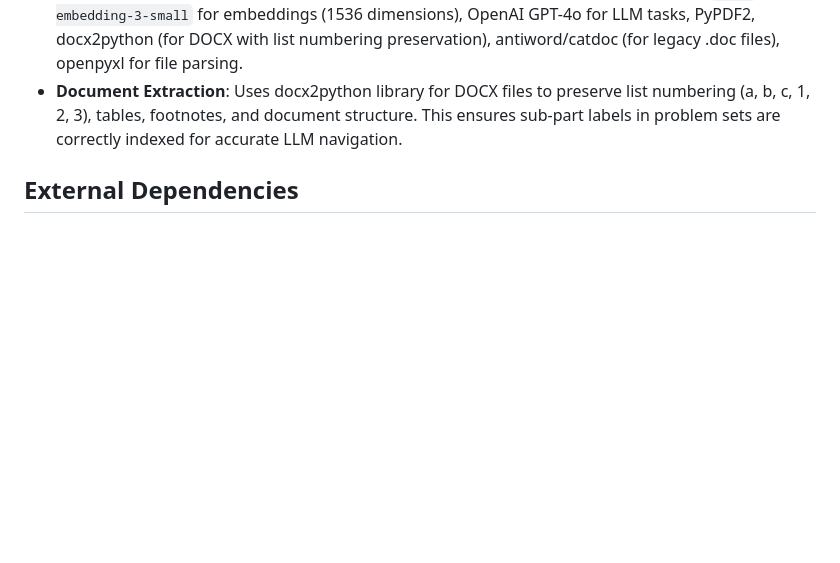
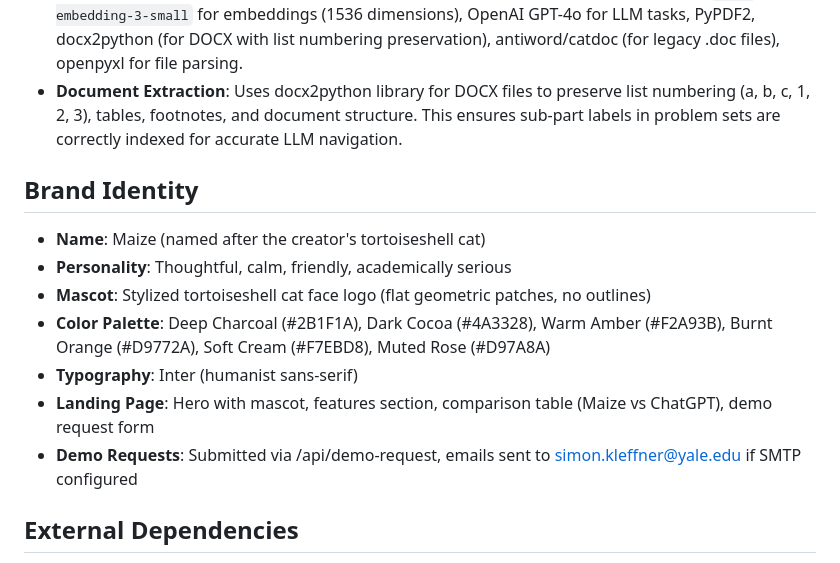
Before and after one commit to simonkle972/maizev2, a Markdown page: replit.md, the part around the change. Rendered like a GitHub page; blank space fills up the shorter version.

Commit message:
Add Maize branding to the platform and landing page
Update replit.md to include details about the Maize brand identity, including its name, personality, mascot, color palette, typography, landing page features, and demo request process.

Replit-Commit-Author: Agent
Replit-Commit-Session-Id: 63d30e17-d618-452f-827f-f748df08a722
Replit-Commit-Checkpoint-Type: full_checkpoint
Replit-Commit-Event-Id: 53e623e4-3c21-492c-b72c-6c96f186f344
Replit-Commit-Screenshot-Url: https://storage.googleapis.com/screenshot-production-us-central1/58d41cac-843c-4794-a016-bf498f76d564/63d30e17-d618-452f-827f-f748df08a722/Z00aOGj
Replit-Helium-Checkpoint-Created: true

```diff
--- a/replit.md
+++ b/replit.md
@@ -35,6 +35,15 @@ Key architectural decisions include:
 - **Technology Stack**: Python 3.11, Flask, SQLAlchemy, PostgreSQL with pgvector, OpenAI `text-embedding-3-small` for embeddings (1536 dimensions), OpenAI GPT-4o for LLM tasks, PyPDF2, docx2python (for DOCX with list numbering preservation), antiword/catdoc (for legacy .doc files), openpyxl for file parsing.
 - **Document Extraction**: Uses docx2python library for DOCX files to preserve list numbering (a, b, c, 1, 2, 3), tables, footnotes, and document structure. This ensures sub-part labels in problem sets are correctly indexed for accurate LLM navigation.
 
+## Brand Identity
+- **Name**: Maize (named after the creator's tortoiseshell cat)
+- **Personality**: Thoughtful, calm, friendly, academically serious
+- **Mascot**: Stylized tortoiseshell cat face logo (flat geometric patches, no outlines)
+- **Color Palette**: Deep Charcoal (#2B1F1A), Dark Cocoa (#4A3328), Warm Amber (#F2A93B), Burnt Orange (#D9772A), Soft Cream (#F7EBD8), Muted Rose (#D97A8A)
+- **Typography**: Inter (humanist sans-serif)
+- **Landing Page**: Hero with mascot, features section, comparison table (Maize vs ChatGPT), demo request form
+- **Demo Requests**: Submitted via /api/demo-request, emails sent to simon.kleffner@yale.edu if SMTP configured
+
 ## External Dependencies
 - **OpenAI API**: Used for generating embeddings (`text-embedding-3-small`) and all Large Language Model (LLM) operations (`GPT-4o`).
 - **PostgreSQL**: Primary database for all persistent data, including SQLAlchemy models and vector embeddings (via `pgvector` extension).
```
